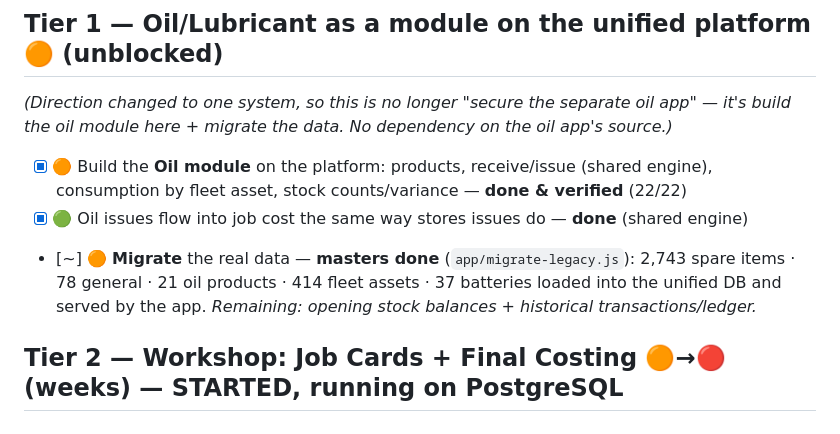
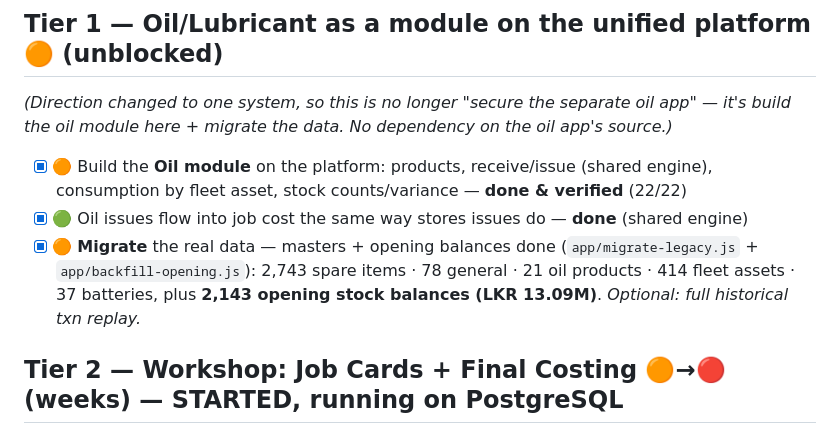
Before and after one commit to yohan114/Master-SAP, a Markdown page: BUILD_BACKLOG.md, the part around the change. Rendered like a GitHub page.

Commit message:
docs: mark real-data migration complete (masters + opening balances)
Co-Authored-By: Claude Opus 4.8 <noreply@anthropic.com>
Claude-Session: https://claude.ai/code/session_01XAZApRQ66w7w7uofaMNcGv

```diff
--- a/BUILD_BACKLOG.md
+++ b/BUILD_BACKLOG.md
@@ -28,9 +28,9 @@ oil module here + migrate the data. No dependency on the oil app's source.)*
 - [x] 🟠 Build the **Oil module** on the platform: products, receive/issue (shared engine),
   consumption by fleet asset, stock counts/variance — **done & verified** (22/22)
 - [x] 🟢 Oil issues flow into job cost the same way stores issues do — **done** (shared engine)
-- [~] 🟠 **Migrate** the real data — **masters done** (`app/migrate-legacy.js`): 2,743 spare items · 78
-  general · 21 oil products · 414 fleet assets · 37 batteries loaded into the unified DB and served by
-  the app. *Remaining: opening stock balances + historical transactions/ledger.*
+- [x] 🟠 **Migrate** the real data — masters + opening balances done (`app/migrate-legacy.js` +
+  `app/backfill-opening.js`): 2,743 spare items · 78 general · 21 oil products · 414 fleet assets · 37
+  batteries, plus **2,143 opening stock balances (LKR 13.09M)**. *Optional: full historical txn replay.*
 
 ## Tier 2 — Workshop: Job Cards + Final Costing  🟠→🔴 (weeks) — **STARTED, running on PostgreSQL**
 The backend is live in `app/` on the real schema (verified `npm run smoke`, 12/12).
```
